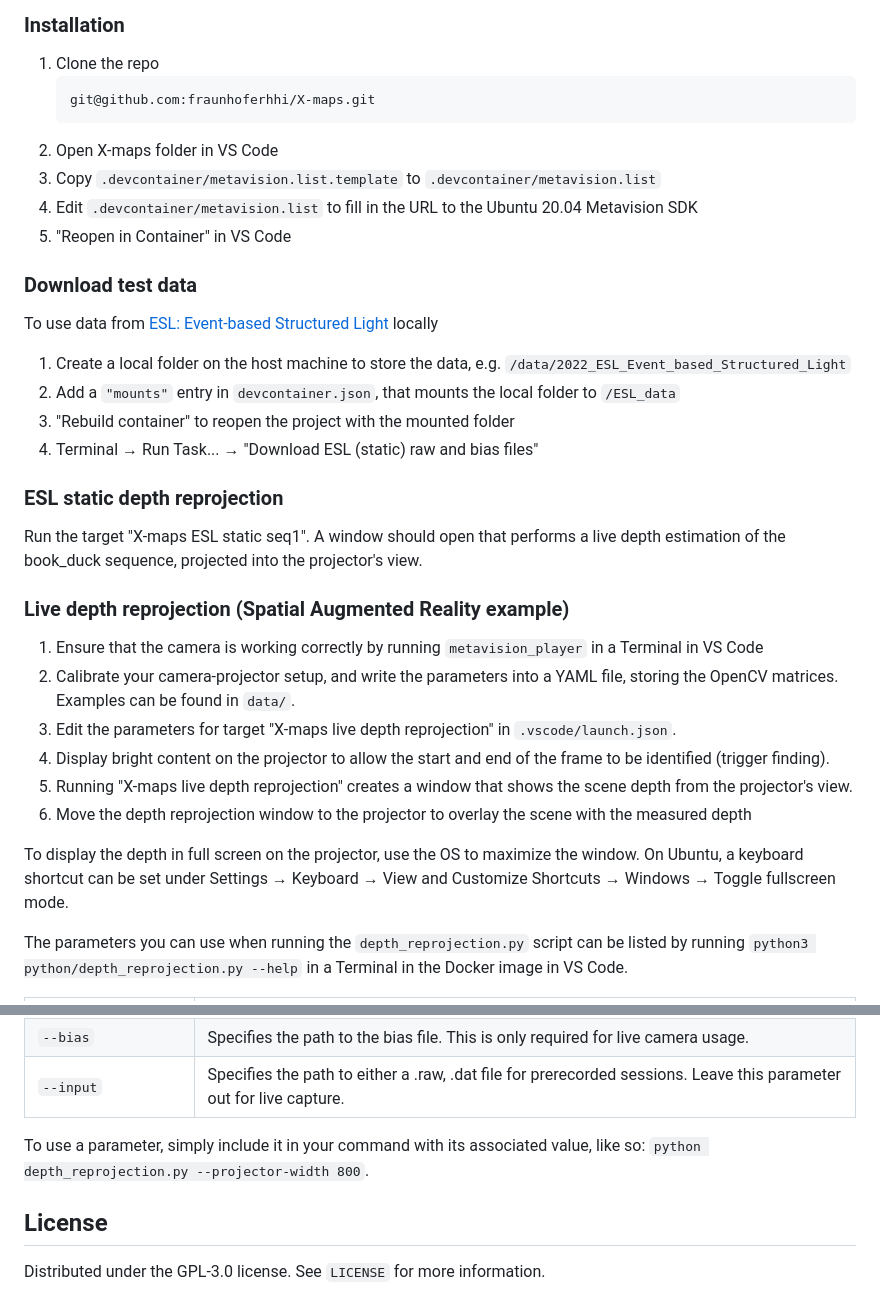
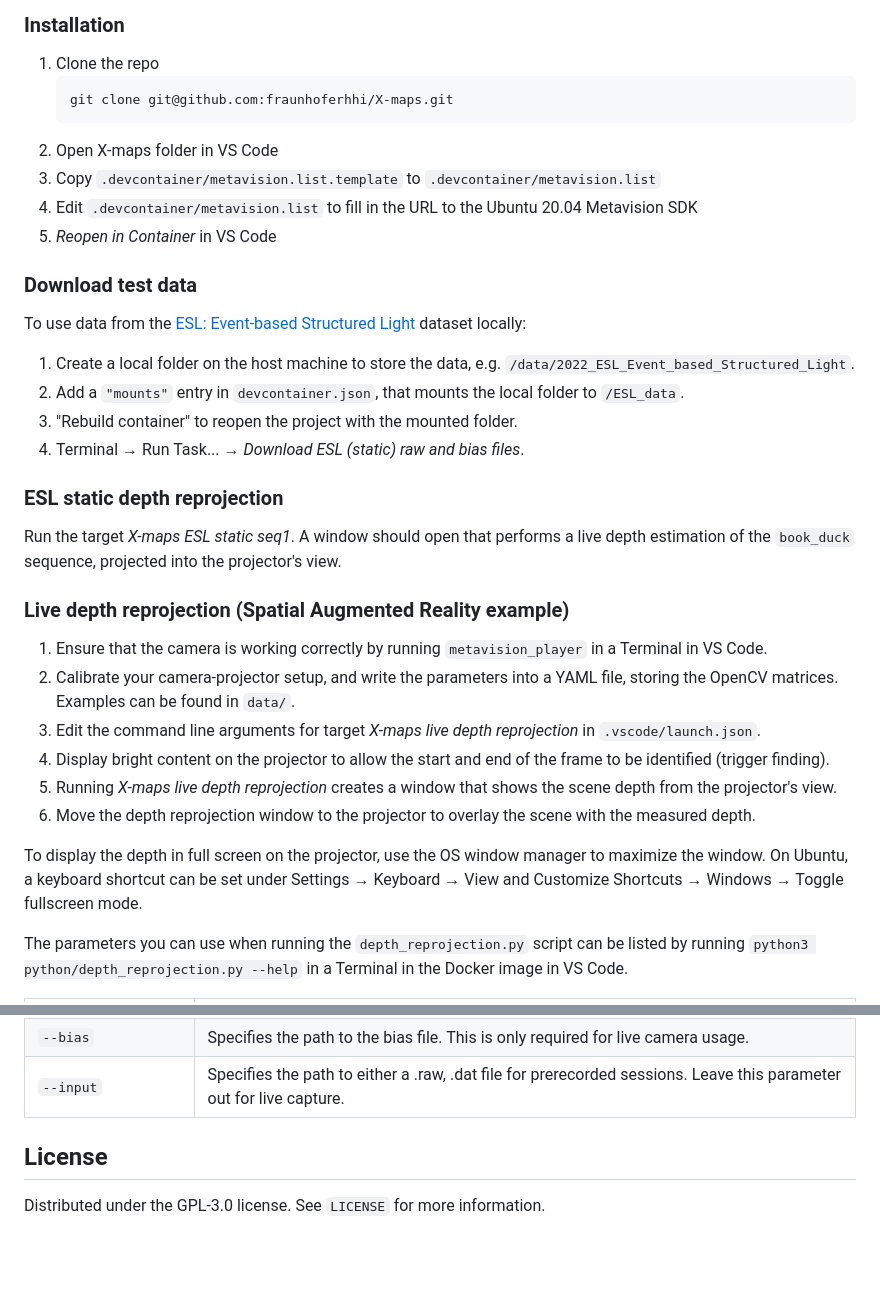
Before and after one commit to fraunhoferhhi/X-maps, a Markdown page: README.md, 2 parts joined by grey strips. GitHub-like rendering; blank space fills up the shorter version.

Commit message:
Markdown formatting

````diff
--- a/README.md
+++ b/README.md
@@ -117,39 +117,38 @@ The project is configured to run from a Docker image in Visual Studio Code (VS C
 
 1. Clone the repo
    ```sh
-   git@github.com:fraunhoferhhi/X-maps.git
+   git clone git@github.com:fraunhoferhhi/X-maps.git
    ```
 2. Open X-maps folder in VS Code
 3. Copy `.devcontainer/metavision.list.template` to `.devcontainer/metavision.list`
 4. Edit `.devcontainer/metavision.list` to fill in the URL to the Ubuntu 20.04 Metavision SDK
-4. "Reopen in Container" in VS Code
+4. *Reopen in Container* in VS Code
 
 <!-- <p align="right">(<a href="#readme-top">back to top</a>)</p> -->
 
 ### Download test data
 
-To use data from [ESL: Event-based Structured Light](https://rpg.ifi.uzh.ch/esl.html) locally
+To use data from the [ESL: Event-based Structured Light](https://rpg.ifi.uzh.ch/esl.html) dataset locally:
 
-1. Create a local folder on the host machine to store the data, e.g. `/data/2022_ESL_Event_based_Structured_Light`
-2. Add a `"mounts"` entry in `devcontainer.json`, that mounts the local folder to `/ESL_data`
-3. "Rebuild container" to reopen the project with the mounted folder
-4. Terminal &rarr; Run Task... &rarr; "Download ESL (static) raw and bias files"
+1. Create a local folder on the host machine to store the data, e.g. `/data/2022_ESL_Event_based_Structured_Light`.
+2. Add a `"mounts"` entry in `devcontainer.json`, that mounts the local folder to `/ESL_data`.
+3. "Rebuild container" to reopen the project with the mounted folder.
+4. Terminal &rarr; Run Task... &rarr; *Download ESL (static) raw and bias files*.
 
 ### ESL static depth reprojection
 
-Run the target "X-maps ESL static seq1". A window should open that performs a live depth estimation of the book_duck sequence, projected into the projector's view.
+Run the target *X-maps ESL static seq1*. A window should open that performs a live depth estimation of the `book_duck` sequence, projected into the projector's view.
 
 ### Live depth reprojection (Spatial Augmented Reality example)
 
-1. Ensure that the camera is working correctly by running `metavision_player` in a Terminal in VS Code
+1. Ensure that the camera is working correctly by running `metavision_player` in a Terminal in VS Code.
 2. Calibrate your camera-projector setup, and write the parameters into a YAML file, storing the OpenCV matrices. Examples can be found in `data/`.
-3. Edit the parameters for target "X-maps live depth reprojection" in `.vscode/launch.json`.
+3. Edit the command line arguments for target *X-maps live depth reprojection* in `.vscode/launch.json`.
 4. Display bright content on the projector to allow the start and end of the frame to be identified (trigger finding).
-5. Running "X-maps live depth reprojection" creates a window that shows the scene depth from the projector's view.
-6. Move the depth reprojection window to the projector to overlay the scene with the measured depth
+5. Running *X-maps live depth reprojection* creates a window that shows the scene depth from the projector's view.
+6. Move the depth reprojection window to the projector to overlay the scene with the measured depth.
 
-To display the depth in full screen on the projector, use the OS to maximize the window. On Ubuntu, a keyboard shortcut can be set under Settings &rarr; Keyboard &rarr; View and Customize Shortcuts &rarr; Windows &rarr; Toggle fullscreen mode.
-
+To display the depth in full screen on the projector, use the OS window manager to maximize the window. On Ubuntu, a keyboard shortcut can be set under Settings &rarr; Keyboard &rarr; View and Customize Shortcuts &rarr; Windows &rarr; Toggle fullscreen mode.
 
 The parameters you can use when running the `depth_reprojection.py` script can be listed by running `python3 python/depth_reprojection.py --help` in a Terminal in the Docker image in VS Code.
 
@@ -164,8 +163,6 @@ The parameters you can use when running the `depth_reprojection.py` script can b
 | `--calib`  | Specifies the path to a yaml file with camera and projector intrinsic and extrinsic calibration. This parameter is required. |
 | `--bias`  | Specifies the path to the bias file. This is only required for live camera usage. |
 | `--input`  | Specifies the path to either a .raw, .dat file for prerecorded sessions. Leave this parameter out for live capture. |
-
-To use a parameter, simply include it in your command with its associated value, like so: `python depth_reprojection.py --projector-width 800`.
 
 
 <!-- USAGE EXAMPLES -->
````
